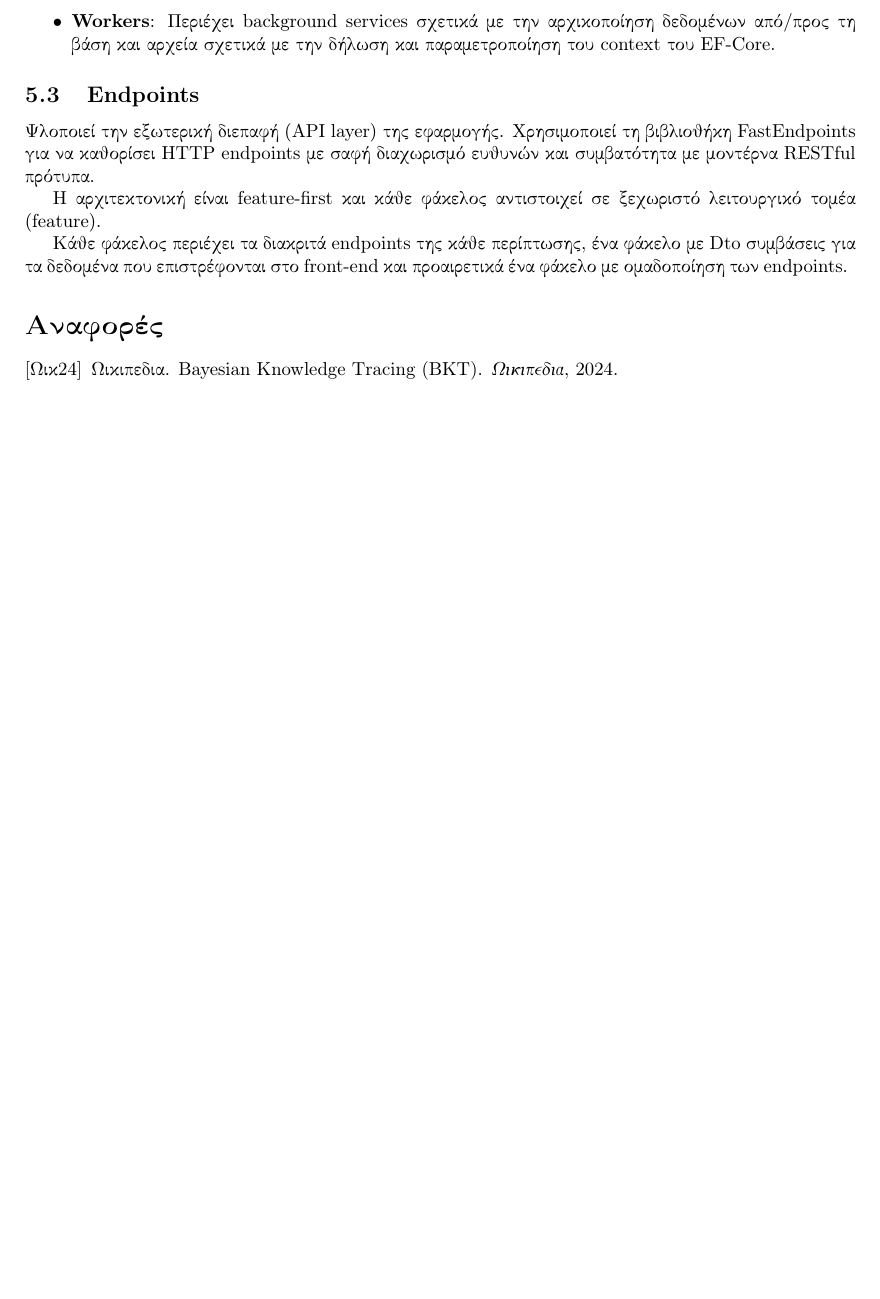
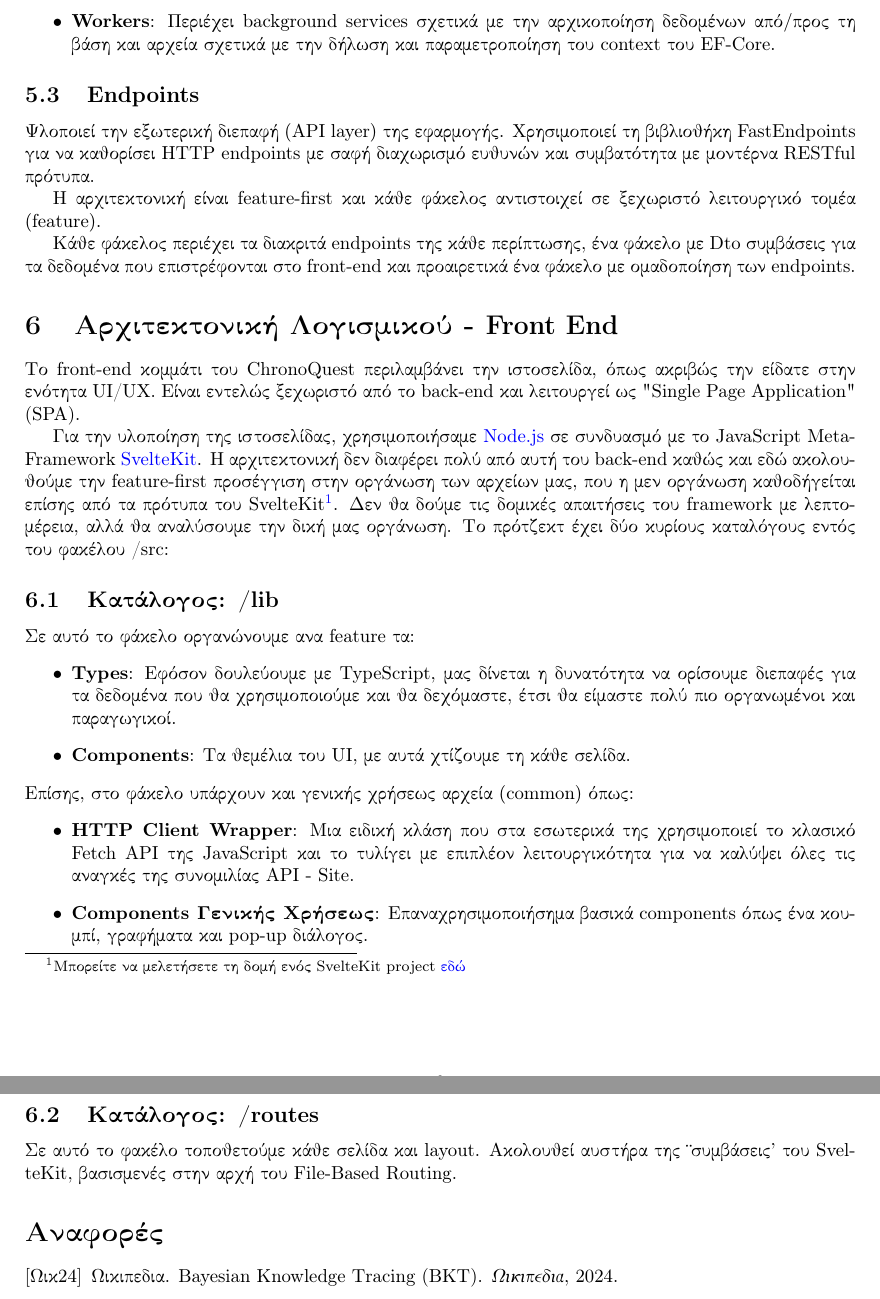
Before and after one commit to Noveboi/ChronoQuest.Docs, a LaTeX document (main.tex, which reads sections/architecture.tex): part of page 9 of 9 before the commit and two parts of pages 9 and 10 of 10 after it, the two joined at a grey line, cut so that both start at the same text, the shorter picture padded with empty space. Compiled offline with pdfLaTeX.

Commit message:
Document front-end architecture

```diff
--- a/sections/architecture.tex
+++ b/sections/architecture.tex
@@ -32,3 +31,22 @@ Yλοποιεί την εξωτερική διεπαφή (\textlatin{API layer})
 Η αρχιτεκτονική είναι \textlatin{feature-first} και κάθε φάκελος αντιστοιχεί σε ξεχωριστό λειτουργικό τομέα (\textlatin{feature}).
 
 Κάθε φάκελος περιέχει τα διακριτά \textlatin{endpoints} της κάθε περίπτωσης, ένα φάκελο με \textlatin{Dto} συμβάσεις για τα δεδομένα που επιστρέφονται στο \textlatin{front-end} και προαιρετικά ένα φάκελο με ομαδοποίηση των \textlatin{endpoints}.
+
+\section{Αρχιτεκτονική Λογισμικού - \textlatin{Front End}}
+Το \textlatin{front-end} κομμάτι του \textlatin{ChronoQuest} περιλαμβάνει την ιστοσελίδα, όπως ακριβώς την είδατε στην ενότητα \textlatin{UI/UX}. Είναι εντελώς ξεχωριστό από το \textlatin{back-end} και λειτουργεί ως \textlatin{"Single Page Application" (SPA)}.
+
+Για την υλοποίηση της ιστοσελίδας, χρησιμοποιήσαμε \href{https://nodejs.org/en}{\textlatin{Node.js}} σε συνδυασμό με το \textlatin{JavaScript Meta-Framework} \href{https://svelte.dev/}{\textlatin{SvelteKit}}. Η αρχιτεκτονική δεν διαφέρει πολύ από αυτή του \textlatin{back-end} καθώς και εδώ ακολουθούμε την \textlatin{feature-first} προσέγγιση στην οργάνωση των αρχείων μας, που η μεν οργάνωση καθοδήγείται επίσης από τα πρότυπα του \textlatin{SvelteKit}\footnote{Μπορείτε να μελετήσετε τη δομή ενός \textlatin{SvelteKit project} \href{https://svelte.dev/docs/kit/project-structure}{εδώ}}. Δεν θα δούμε τις δομικές απαιτήσεις του \textlatin{framework} με λεπτομέρεια, αλλά θα αναλύσουμε την δική μας οργάνωση. Το πρότζεκτ έχει δύο κυρίους καταλόγους εντός του φακέλου \textlatin{/src}:
+
+\subsection{Κατάλογος: \textlatin{/lib}}
+Σε αυτό το φάκελο οργανώνουμε ανα \textlatin{feature} τα:
+\begin{itemize}
+    \item \textlatin{\textbf{Types}}: Εφόσον δουλεύουμε με \textlatin{TypeScript}, μας δίνεται η δυνατότητα να ορίσουμε διεπαφές για τα δεδομένα που θα χρησιμοποιούμε και θα δεχόμαστε, έτσι θα είμαστε πολύ πιο οργανωμένοι και παραγωγικοί.
+    \item \textlatin{\textbf{Components}}: Τα θεμέλια του \textlatin{UI}, με αυτά χτίζουμε τη κάθε σελίδα.
+\end{itemize}
+Επίσης, στο φάκελο υπάρχουν και γενικής χρήσεως αρχεία (\textlatin{common}) όπως:
+\begin{itemize}
+    \item \textlatin{\textbf{HTTP Client Wrapper}}: Μια ειδική κλάση που στα εσωτερικά της χρησιμοποιεί το κλασικό \textlatin{Fetch API} της \textlatin{JavaScript} και το τυλίγει με επιπλέον λειτουργικότητα για να καλύψει όλες τις αναγκές της συνομιλίας \textlatin{API - Site}.
+    \item \textbf{\textlatin{Components} Γενικής Χρήσεως}: Επαναχρησιμοποιήσημα βασικά \textlatin{components} όπως ένα κουμπί, γραφήματα και \textlatin{pop-up} διάλογος.
+\end{itemize}
+\subsection{Κατάλογος: \textlatin{/routes}}
+Σε αυτό το φακέλο τοποθετούμε κάθε σελίδα και \textlatin{layout}. Ακολουθεί αυστήρα της "συμβάσεις" του \textlatin{SvelteKit}, βασισμενές στην αρχή του \textlatin{File-Based Routing}.
```
Also changed, not shown: sections/architecture.tex (3 more changed lines).
